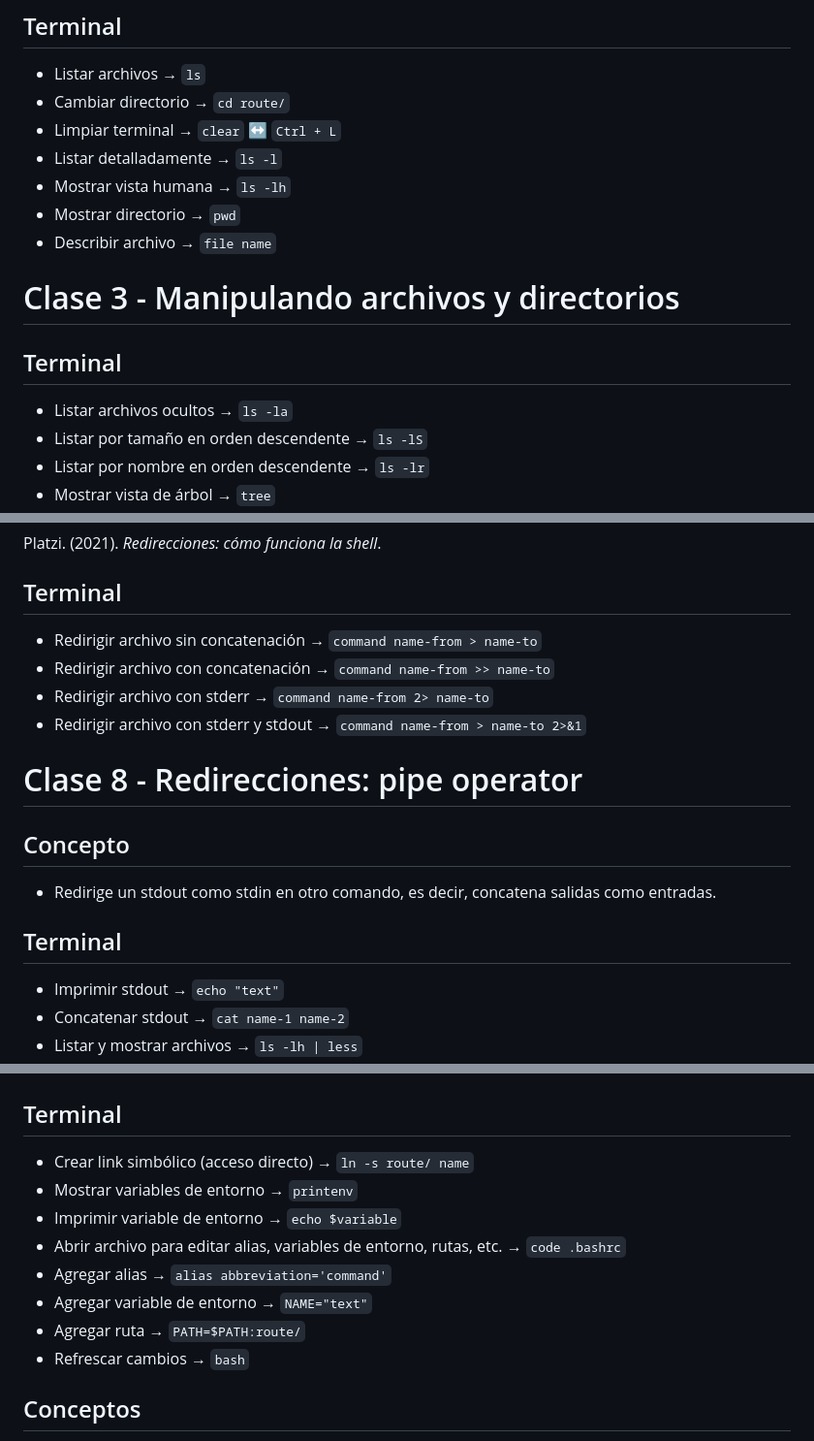
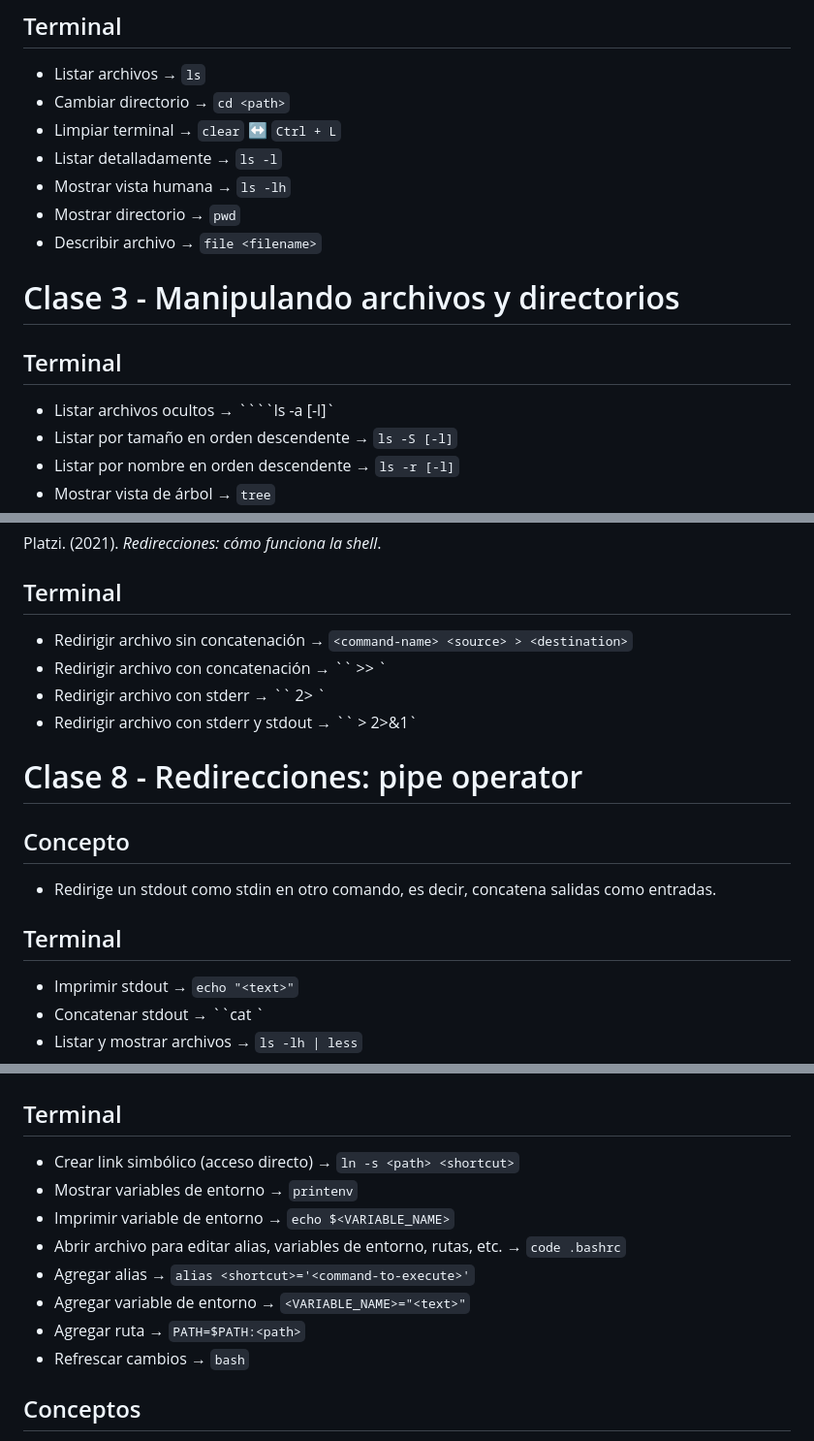
Before and after one commit to jisumov/Learning, a Markdown page: platzi/terminal/notes.md, 3 parts joined by grey strips. Shown at 97% size. Drawn GitHub-style.

`````diff
--- a/platzi/terminal/notes.md
+++ b/platzi/terminal/notes.md
@@ -36,18 +36,18 @@ Platzi. (2021). *Aprendiendo a caminar en la terminal*.
 ## Terminal
 
 - Listar archivos → `ls`
-- Cambiar directorio → `cd route/`
+- Cambiar directorio → `cd <path>`
 - Limpiar terminal → `clear` ↔ `Ctrl + L`
 - Listar detalladamente → `ls -l`
 - Mostrar vista humana → `ls -lh`
 - Mostrar directorio → `pwd`
-- Describir archivo → `file name`
+- Describir archivo → `file <filename>`
 
 # Clase 3 - Manipulando archivos y directorios
 
 ## Terminal
 
-- Listar archivos ocultos → `ls -la`
-- Listar por tamaño en orden descendente → `ls -lS`
-- Listar por nombre en orden descendente → `ls -lr`
+- Listar archivos ocultos → ````ls -a [-l]`
+- Listar por tamaño en orden descendente → `ls -S [-l]`
+- Listar por nombre en orden descendente → `ls -r [-l]`
 - Mostrar vista de árbol → `tree`
@@ -125,10 +125,10 @@ Platzi. (2021). *Redirecciones: cómo funciona la shell*.
 
 ## Terminal
 
-- Redirigir archivo sin concatenación → `command name-from > name-to`
-- Redirigir archivo con concatenación → `command name-from >> name-to`
-- Redirigir archivo con stderr → `command name-from 2> name-to`
-- Redirigir archivo con stderr y stdout → `command name-from > name-to 2>&1`
+- Redirigir archivo sin concatenación → `<command-name> <source> > <destination>`
+- Redirigir archivo con concatenación → ``<command-name> <source> >> <destination>`
+- Redirigir archivo con stderr → ``<command-name> <source> 2> <destination>`
+- Redirigir archivo con stderr y stdout → ``<command-name> <source> > <destination> 2>&1`
 
 # Clase 8 - Redirecciones: pipe operator
 
@@ -138,6 +138,6 @@ Platzi. (2021). *Redirecciones: cómo funciona la shell*.
 
 ## Terminal
 
-- Imprimir stdout → `echo "text"`
-- Concatenar stdout → `cat name-1 name-2`
+- Imprimir stdout → `echo "<text>"`
+- Concatenar stdout → ``cat <filename-1> <filename-2>`
 - Listar y mostrar archivos → `ls -lh | less`
@@ -207,13 +207,13 @@ Koen S. (2020). *Unix Permissions — The Easy Way*.
 
 ## Terminal
 
-- Crear link simbólico (acceso directo) → `ln -s route/ name`
+- Crear link simbólico (acceso directo) → `ln -s <path> <shortcut>`
 - Mostrar variables de entorno → `printenv`
-- Imprimir variable de entorno → `echo $variable`
+- Imprimir variable de entorno → `echo $<VARIABLE_NAME>`
 - Abrir archivo para editar alias, variables de entorno, rutas, etc. → `code .bashrc`
-- Agregar alias → `alias abbreviation='command'`
-- Agregar variable de entorno → `NAME="text"`
-- Agregar ruta → `PATH=$PATH:route/`
+- Agregar alias → `alias <shortcut>='<command-to-execute>'`
+- Agregar variable de entorno → `<VARIABLE_NAME>="<text>"`
+- Agregar ruta → `PATH=$PATH:<path>`
 - Refrescar cambios → `bash`
 
 ## Conceptos
`````
Also changed, not shown: other parts of platzi/terminal/notes.md (+71 -70 lines).
